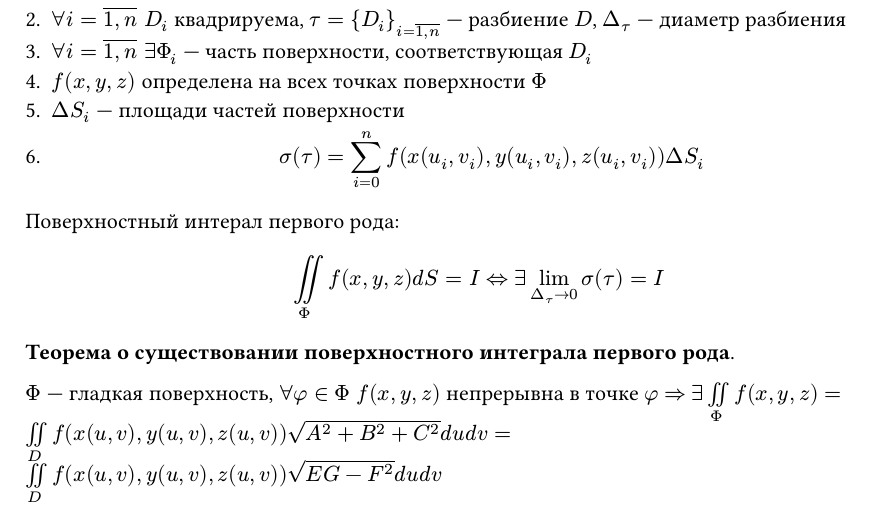
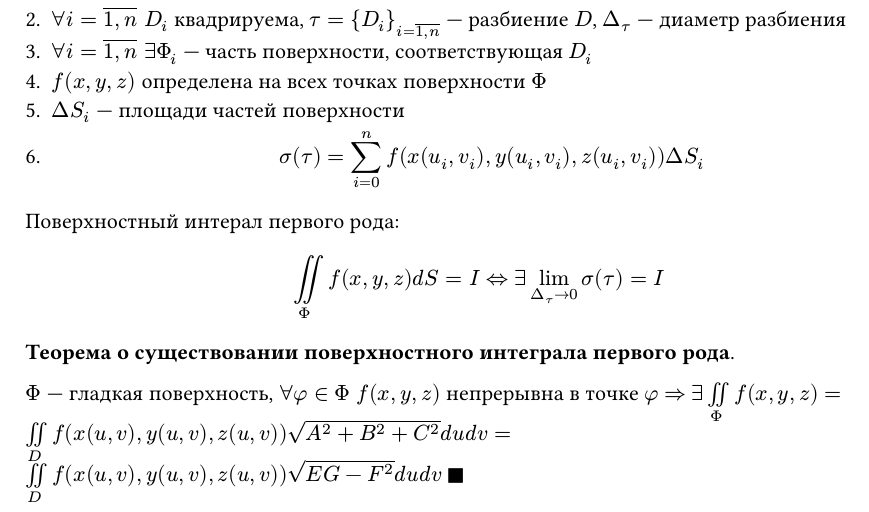
Before and after one commit to danilasar/math-3sem-exam, a Typst document (tickets/02.typ, which reads functions.typ): part of the page, cut so that both start at the same text. Compiled offline with Typst 0.15.

Commit message:
фича: закрашенный квадратик после доказательств

```diff
--- a/functions.typ
+++ b/functions.typ
@@ -13,6 +13,9 @@
 		if proof != [] {
 			par[*Доказательство*:]
 			par(proof)
+			set align(right)
+			$square.filled$
+			set align(left)
 		}
 	})
 }
```
